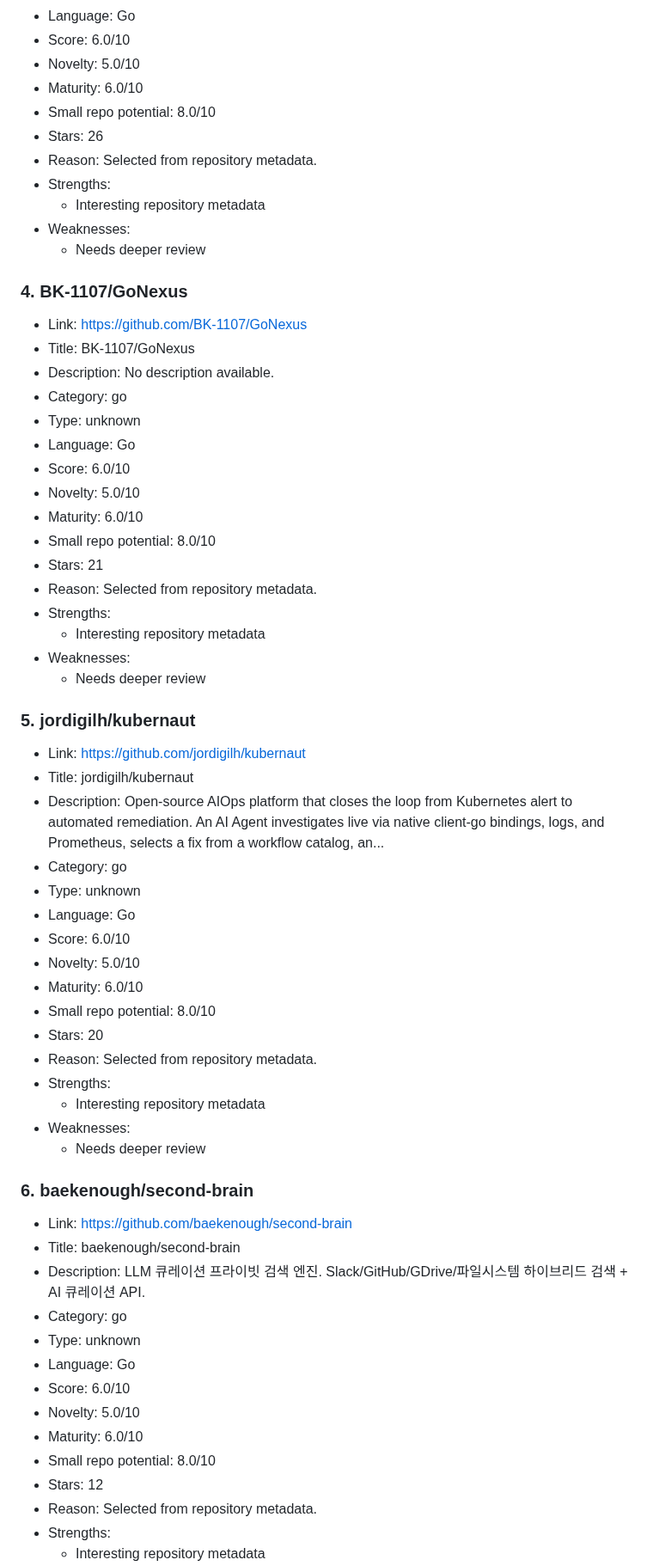
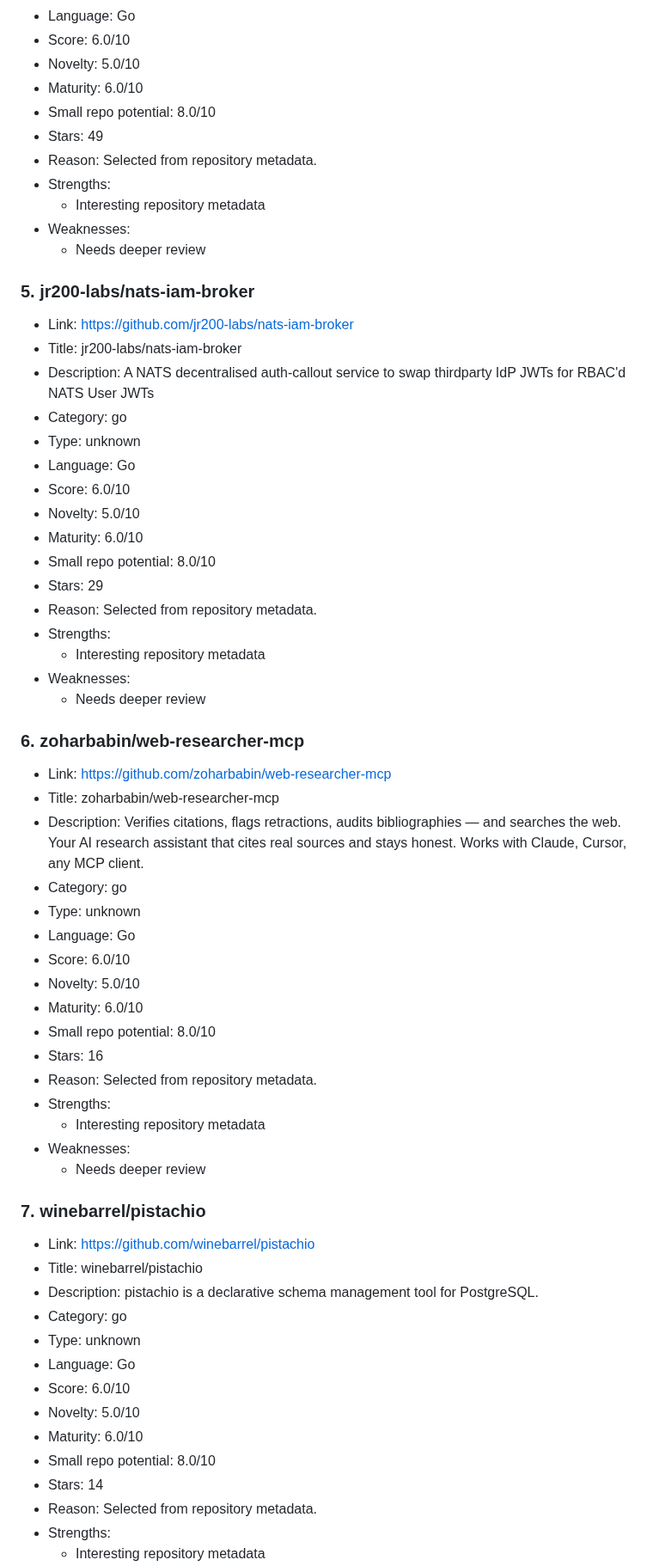
Before and after one commit to ohmanexplorer-del/ohman-explorer, a Markdown page: categories/go.md, the part around one of its changes. Shown at 86% size. GitHub-like rendering.

```diff
--- a/categories/go.md
+++ b/categories/go.md
@@ -52,18 +71,18 @@ Curated projects in this category.
 - Novelty: 5.0/10
 - Maturity: 6.0/10
 - Small repo potential: 8.0/10
-- Stars: 26
+- Stars: 49
 - Reason: Selected from repository metadata.
 - Strengths:
   - Interesting repository metadata
 - Weaknesses:
   - Needs deeper review
 
-### 4. BK-1107/GoNexus
+### 5. jr200-labs/nats-iam-broker
 
-- Link: https://github.com/BK-1107/GoNexus
-- Title: BK-1107/GoNexus
-- Description: No description available.
+- Link: https://github.com/jr200-labs/nats-iam-broker
+- Title: jr200-labs/nats-iam-broker
+- Description: A NATS decentralised auth-callout service to swap thirdparty IdP JWTs for RBAC'd NATS User JWTs
 - Category: go
 - Type: unknown
 - Language: Go
@@ -71,18 +90,18 @@ Curated projects in this category.
 - Novelty: 5.0/10
 - Maturity: 6.0/10
 - Small repo potential: 8.0/10
-- Stars: 21
+- Stars: 29
 - Reason: Selected from repository metadata.
 - Strengths:
   - Interesting repository metadata
 - Weaknesses:
   - Needs deeper review
 
-### 5. jordigilh/kubernaut
+### 6. zoharbabin/web-researcher-mcp
 
-- Link: https://github.com/jordigilh/kubernaut
-- Title: jordigilh/kubernaut
-- Description: Open-source AIOps platform that closes the loop from Kubernetes alert to automated remediation. An AI Agent investigates live via native client-go bindings, logs, and Prometheus, selects a fix from a workflow catalog, an...
+- Link: https://github.com/zoharbabin/web-researcher-mcp
+- Title: zoharbabin/web-researcher-mcp
+- Description: Verifies citations, flags retractions, audits bibliographies — and searches the web. Your AI research assistant that cites real sources and stays honest. Works with Claude, Cursor, any MCP client.
 - Category: go
 - Type: unknown
 - Language: Go
@@ -90,18 +109,18 @@ Curated projects in this category.
 - Novelty: 5.0/10
 - Maturity: 6.0/10
 - Small repo potential: 8.0/10
-- Stars: 20
+- Stars: 16
 - Reason: Selected from repository metadata.
 - Strengths:
   - Interesting repository metadata
 - Weaknesses:
   - Needs deeper review
 
-### 6. baekenough/second-brain
+### 7. winebarrel/pistachio
 
-- Link: https://github.com/baekenough/second-brain
-- Title: baekenough/second-brain
-- Description: LLM 큐레이션 프라이빗 검색 엔진. Slack/GitHub/GDrive/파일시스템 하이브리드 검색 + AI 큐레이션 API.
+- Link: https://github.com/winebarrel/pistachio
+- Title: winebarrel/pistachio
+- Description: pistachio is a declarative schema management tool for PostgreSQL.
 - Category: go
 - Type: unknown
 - Language: Go
@@ -109,7 +128,7 @@ Curated projects in this category.
 - Novelty: 5.0/10
 - Maturity: 6.0/10
 - Small repo potential: 8.0/10
-- Stars: 12
+- Stars: 14
 - Reason: Selected from repository metadata.
 - Strengths:
   - Interesting repository metadata
```
Also changed, not shown: other parts of categories/go.md (+33 -33 lines).
